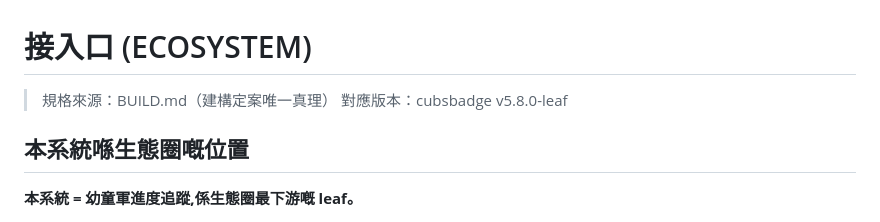
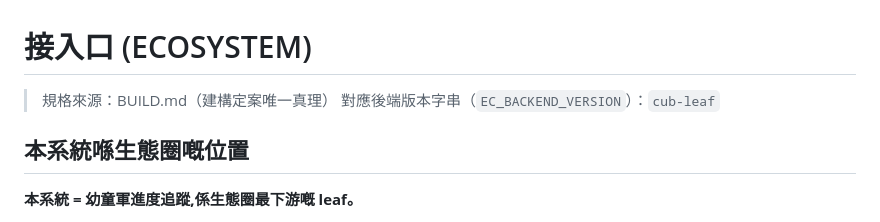
Before and after one commit to playerkousas-rgb/cubsbadge, a Markdown page: docs/ECOSYSTEM.md, the part around the change. Drawn GitHub-style.

```diff
--- a/docs/ECOSYSTEM.md
+++ b/docs/ECOSYSTEM.md
@@ -1,7 +1,7 @@
 # 接入口 (ECOSYSTEM)
 
 > 規格來源：BUILD.md（建構定案唯一真理）
-> 對應版本：cubsbadge v5.8.0-leaf
+> 對應後端版本字串（`EC_BACKEND_VERSION`）：`cub-leaf`
 
 ## 本系統喺生態圈嘅位置
 
```
Also changed, not shown: docs/CHANGE_LOG_v5.8.md (+11 -2 lines).
